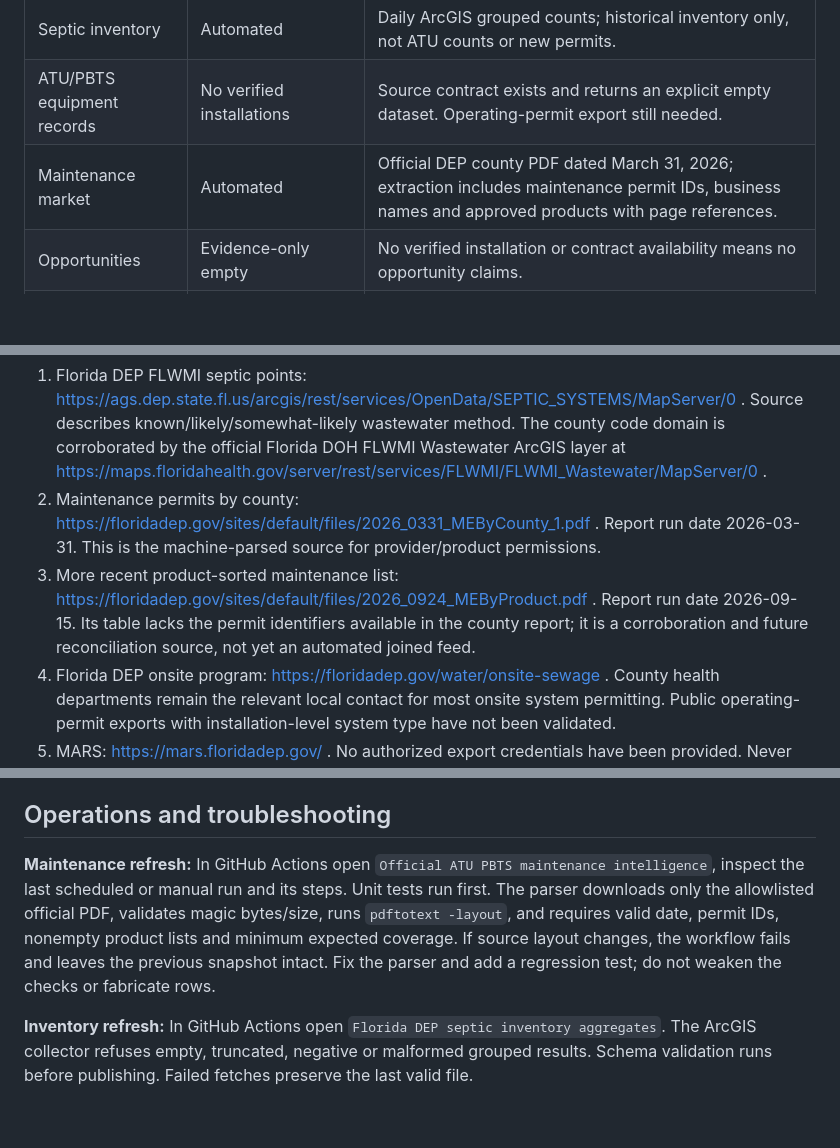
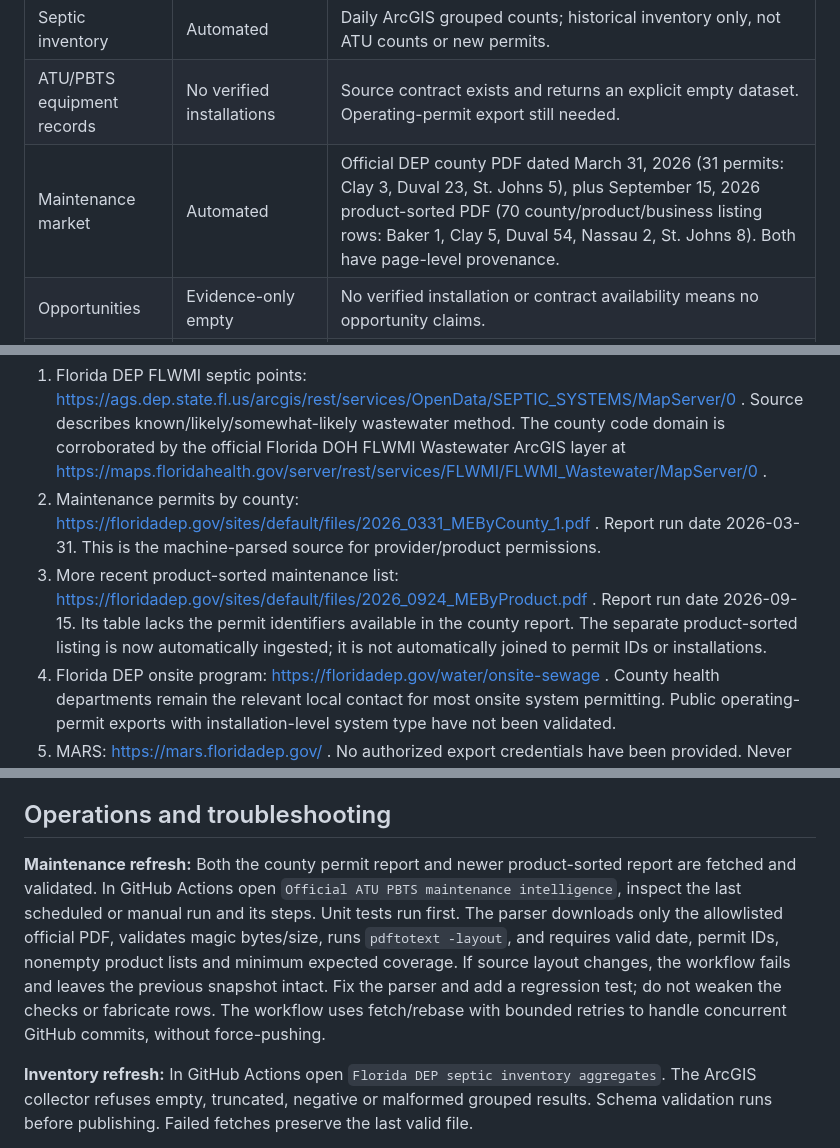
Before and after one commit to lapauzaiii/dr-poo-sales-intelligence, a Markdown page: docs/ALPHA_RELEASE.md, 3 parts joined by grey strips. Drawn GitHub-style; blank space fills up the shorter version.

Commit message:
Record verified 31 permit and 70 newer product listing ingestion results and recovery procedures

```diff
--- a/docs/ALPHA_RELEASE.md
+++ b/docs/ALPHA_RELEASE.md
@@ -10,7 +10,7 @@ Status: 2026-10-28. Scope: Baker, Clay, Duval, Nassau, St. Johns, Florida. Prior
 | Territory | Implemented | DOR inventory CO_NO 12/20/26/55/65; separate maintenance permit prefixes 10-QC/16-QJ/55-QS. |
 | Septic inventory | Automated | Daily ArcGIS grouped counts; historical inventory only, not ATU counts or new permits. |
 | ATU/PBTS equipment records | No verified installations | Source contract exists and returns an explicit empty dataset. Operating-permit export still needed. |
-| Maintenance market | Automated | Official DEP county PDF dated March 31, 2026; extraction includes maintenance permit IDs, business names and approved products with page references. |
+| Maintenance market | Automated | Official DEP county PDF dated March 31, 2026 (31 permits: Clay 3, Duval 23, St. Johns 5), plus September 15, 2026 product-sorted PDF (70 county/product/business listing rows: Baker 1, Clay 5, Duval 54, Nassau 2, St. Johns 8). Both have page-level provenance. |
 | Opportunities | Evidence-only empty | No verified installation or contract availability means no opportunity claims. |
 | Data quality | Implemented | Strict data type, date, county, ID uniqueness, source SHA256, product, privacy and empty-evidence checks. |
 | Operations | Automated with logs | GitHub Actions daily schedules, fail-closed refresh, tests, and commit history. |
@@ -21,7 +21,7 @@ Status: 2026-10-28. Scope: Baker, Clay, Duval, Nassau, St. Johns, Florida. Prior
 
 1. Florida DEP FLWMI septic points: https://ags.dep.state.fl.us/arcgis/rest/services/OpenData/SEPTIC_SYSTEMS/MapServer/0 . Source describes known/likely/somewhat-likely wastewater method. The county code domain is corroborated by the official Florida DOH FLWMI Wastewater ArcGIS layer at https://maps.floridahealth.gov/server/rest/services/FLWMI/FLWMI_Wastewater/MapServer/0 .
 2. Maintenance permits by county: https://floridadep.gov/sites/default/files/2026_0331_MEByCounty_1.pdf . Report run date 2026-03-31. This is the machine-parsed source for provider/product permissions.
-3. More recent product-sorted maintenance list: https://floridadep.gov/sites/default/files/2026_0924_MEByProduct.pdf . Report run date 2026-09-15. Its table lacks the permit identifiers available in the county report; it is a corroboration and future reconciliation source, not yet an automated joined feed.
+3. More recent product-sorted maintenance list: https://floridadep.gov/sites/default/files/2026_0924_MEByProduct.pdf . Report run date 2026-09-15. Its table lacks the permit identifiers available in the county report. The separate product-sorted listing is now automatically ingested; it is not automatically joined to permit IDs or installations.
 4. Florida DEP onsite program: https://floridadep.gov/water/onsite-sewage . County health departments remain the relevant local contact for most onsite system permitting. Public operating-permit exports with installation-level system type have not been validated.
 5. MARS: https://mars.floridadep.gov/ . No authorized export credentials have been provided. Never scrape authenticated maintenance activity.
 
@@ -35,7 +35,7 @@ Status: 2026-10-28. Scope: Baker, Clay, Duval, Nassau, St. Johns, Florida. Prior
 
 ## Operations and troubleshooting
 
-**Maintenance refresh:** In GitHub Actions open `Official ATU PBTS maintenance intelligence`, inspect the last scheduled or manual run and its steps. Unit tests run first. The parser downloads only the allowlisted official PDF, validates magic bytes/size, runs `pdftotext -layout`, and requires valid date, permit IDs, nonempty product lists and minimum expected coverage. If source layout changes, the workflow fails and leaves the previous snapshot intact. Fix the parser and add a regression test; do not weaken the checks or fabricate rows.
+**Maintenance refresh:** Both the county permit report and newer product-sorted report are fetched and validated. In GitHub Actions open `Official ATU PBTS maintenance intelligence`, inspect the last scheduled or manual run and its steps. Unit tests run first. The parser downloads only the allowlisted official PDF, validates magic bytes/size, runs `pdftotext -layout`, and requires valid date, permit IDs, nonempty product lists and minimum expected coverage. If source layout changes, the workflow fails and leaves the previous snapshot intact. Fix the parser and add a regression test; do not weaken the checks or fabricate rows. The workflow uses fetch/rebase with bounded retries to handle concurrent GitHub commits, without force-pushing.
 
 **Inventory refresh:** In GitHub Actions open `Florida DEP septic inventory aggregates`. The ArcGIS collector refuses empty, truncated, negative or malformed grouped results. Schema validation runs before publishing. Failed fetches preserve the last valid file.
 
```
Also changed, not shown: other parts of docs/ALPHA_RELEASE.md (+1 -1 lines).
